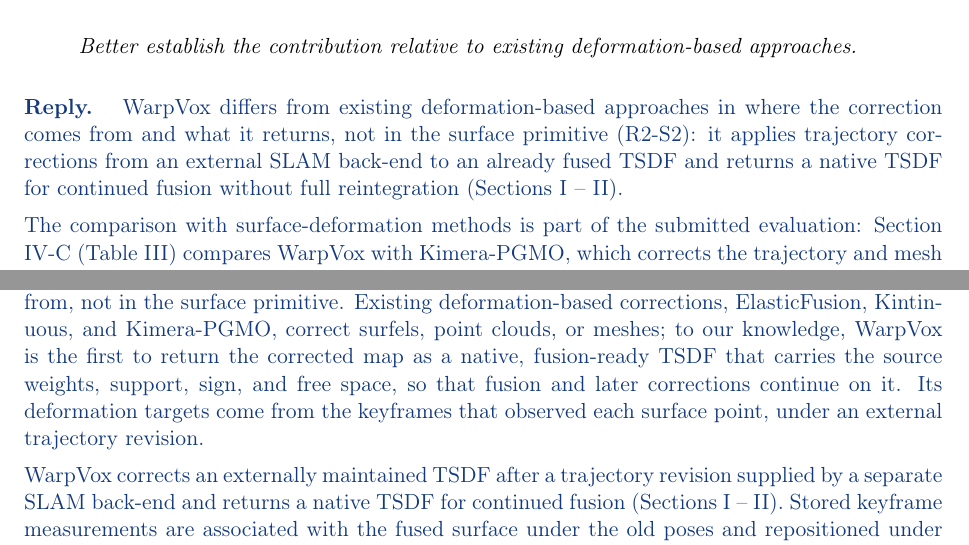
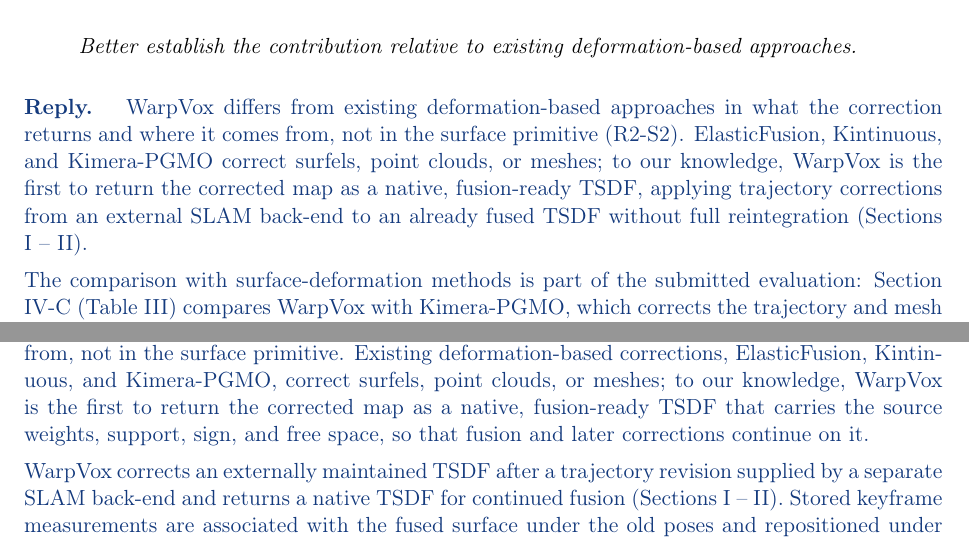
Before and after one commit to giltchcity/-LAR-6202-Wapox-ylper, a LaTeX document (main.tex): two parts of pages 2 and 8 of 19, joined at a grey line, cut so that both start at the same text. Compiled offline with pdfLaTeX.

Commit message:
E2 synced with R2-S2 (fusion-ready TSDF); duplicate sentence in R2-S2 removed
Co-Authored-By: Claude Opus 5.5 <noreply@anthropic.com>
Claude-Session: https://claude.ai/code/session_01WJ8Q9XpeVFcdjhu2CaNCjq

```diff
--- a/main.tex
+++ b/main.tex
@@ -58,7 +58,7 @@
 \end{reply}
 \point{Editor E2: relation to deformation-based approaches}{Better establish the contribution relative to existing deformation-based approaches.}
 \begin{reply}
-WarpVox differs from existing deformation-based approaches in where the correction comes from and what it returns, not in the surface primitive (R2-S2): it applies trajectory corrections from an external SLAM back-end to an already fused TSDF and returns a native TSDF for continued fusion without full reintegration (Sections I -- II).
+WarpVox differs from existing deformation-based approaches in what the correction returns and where it comes from, not in the surface primitive (R2-S2). ElasticFusion, Kintinuous, and Kimera-PGMO correct surfels, point clouds, or meshes; to our knowledge, WarpVox is the first to return the corrected map as a native, fusion-ready TSDF, applying trajectory corrections from an external SLAM back-end to an already fused TSDF without full reintegration (Sections I -- II).
 
 The comparison with surface-deformation methods is part of the submitted evaluation: Section IV-C (Table~III) compares WarpVox with Kimera-PGMO, which corrects the trajectory and mesh jointly through an embedded deformation graph, and WarpVox achieves higher F@25/F@50 and lower Chamfer distance in less than half the surface-correction time. Its complete update, including native-TSDF reconstruction, is faster than PGMO's surface correction alone.
 
@@ -236,7 +236,7 @@
 \end{reply}
 \point{R2-S2: Conceptual distinction from ElasticFusion}{In terms of the method, the authors do not demonstrate a clear conceptual novelty relative to ElasticFusion. ElasticFusion uses surfels to compute and apply ARAP deformations based on map-to-frame pose estimates. The difference seems to be the use of triangles in place of surfels for computing the deformations, and possibly the many clustering and filtering steps that are incomprehensible due to vague descriptions.}
 \begin{reply}
-The distinction from ElasticFusion lies in what the correction returns and where it comes from, not in the surface primitive. Existing deformation-based corrections, ElasticFusion, Kintinuous, and Kimera-PGMO, correct surfels, point clouds, or meshes; to our knowledge, WarpVox is the first to return the corrected map as a native, fusion-ready TSDF that carries the source weights, support, sign, and free space, so that fusion and later corrections continue on it. Its deformation targets come from the keyframes that observed each surface point, under an external trajectory revision.
+The distinction from ElasticFusion lies in what the correction returns and where it comes from, not in the surface primitive. Existing deformation-based corrections, ElasticFusion, Kintinuous, and Kimera-PGMO, correct surfels, point clouds, or meshes; to our knowledge, WarpVox is the first to return the corrected map as a native, fusion-ready TSDF that carries the source weights, support, sign, and free space, so that fusion and later corrections continue on it.
 
 WarpVox corrects an externally maintained TSDF after a trajectory revision supplied by a separate SLAM back-end and returns a native TSDF for continued fusion (Sections I -- II). Stored keyframe measurements are associated with the fused surface under the old poses and repositioned under the corrected poses to construct deformation targets. The mesh is an intermediate representation: reconstruction combines its corrected geometry with source support, sign, integration weights, and free space to restore the volumetric state needed for fusion.
 
```
